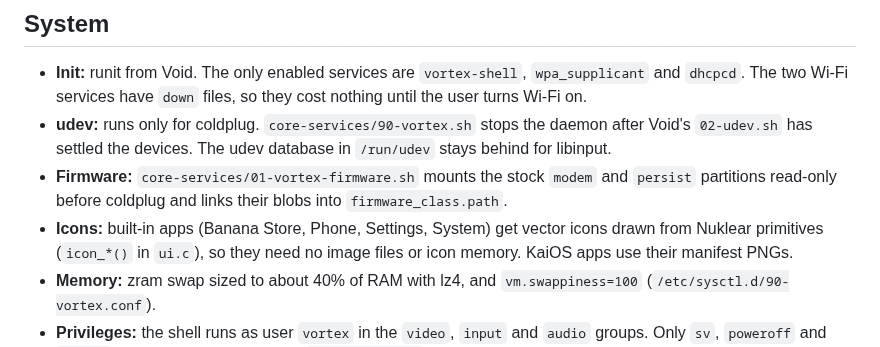
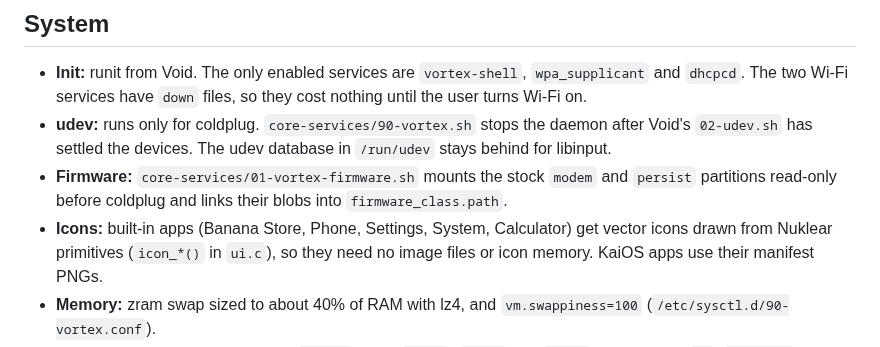
Before and after one commit to grinkodbogdan/Vortex-, a Markdown page: docs/architecture.md, the part around the change. Drawn GitHub-style.

```diff
--- a/docs/architecture.md
+++ b/docs/architecture.md
@@ -106,7 +106,7 @@ See [kaios-apps.md](kaios-apps.md) for what the shim emulates.
 * **Firmware:** `core-services/01-vortex-firmware.sh` mounts the stock
   `modem` and `persist` partitions read-only before coldplug and links their
   blobs into `firmware_class.path`.
-* **Icons:** built-in apps (Banana Store, Phone, Settings, System) get
+* **Icons:** built-in apps (Banana Store, Phone, Settings, System, Calculator) get
   vector icons drawn from Nuklear primitives (`icon_*()` in `ui.c`), so they
   need no image files or icon memory. KaiOS apps use their manifest PNGs.
 * **Memory:** zram swap sized to about 40% of RAM with lz4, and
```
Also changed, not shown: README.md (+1 -1 lines), docs/screenshots.png, 9 other files.
